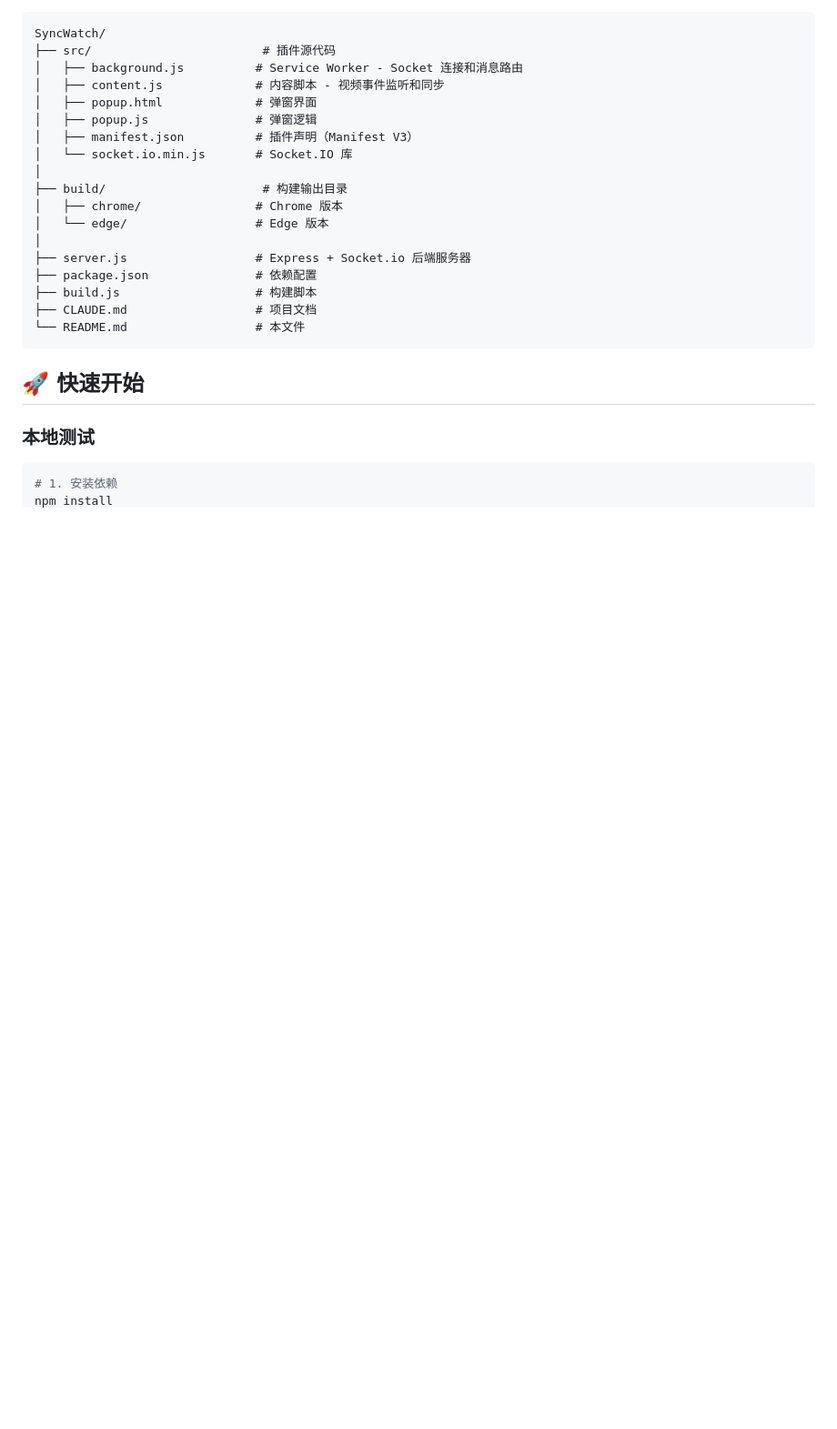
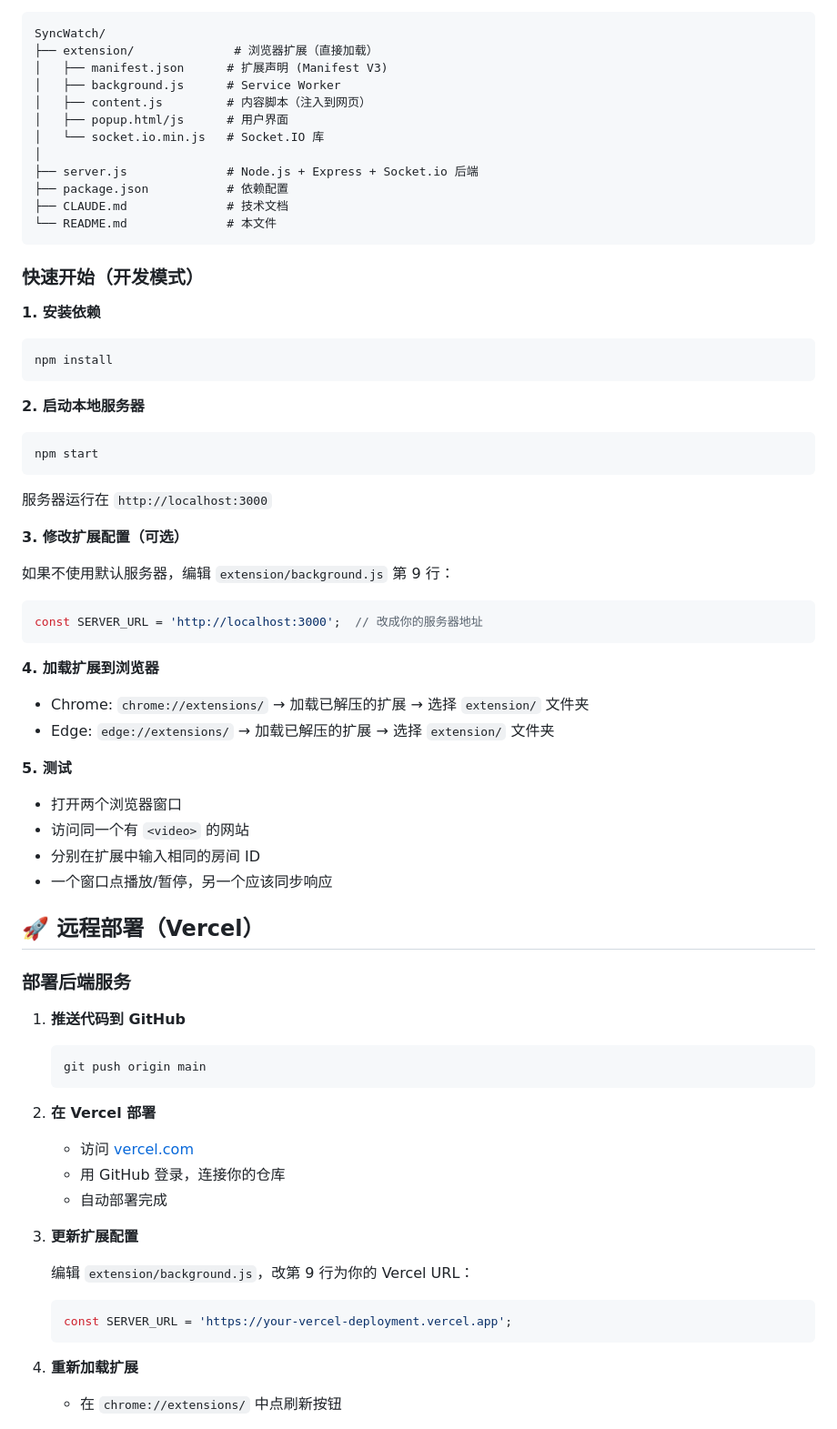
Before and after one commit to placeuthere/SyncWatch_Backend, a Markdown page: README.md, the part around one of its changes. Shown at 91% size. Drawn GitHub-style; blank space fills up the shorter version.

````diff
--- a/README.md
+++ b/README.md
@@ -6,28 +71,70 @@
 
 ```
 SyncWatch/
-├── src/                        # 插件源代码
-│   ├── background.js          # Service Worker - Socket 连接和消息路由
-│   ├── content.js             # 内容脚本 - 视频事件监听和同步
-│   ├── popup.html             # 弹窗界面
-│   ├── popup.js               # 弹窗逻辑
-│   ├── manifest.json          # 插件声明（Manifest V3）
-│   └── socket.io.min.js       # Socket.IO 库
+├── extension/              # 浏览器扩展（直接加载）
+│   ├── manifest.json      # 扩展声明 (Manifest V3)
+│   ├── background.js      # Service Worker
+│   ├── content.js         # 内容脚本（注入到网页）
+│   ├── popup.html/js      # 用户界面
+│   └── socket.io.min.js   # Socket.IO 库
 │
-├── build/                      # 构建输出目录
-│   ├── chrome/                # Chrome 版本
-│   └── edge/                  # Edge 版本
-│
-├── server.js                  # Express + Socket.io 后端服务器
-├── package.json               # 依赖配置
-├── build.js                   # 构建脚本
-├── CLAUDE.md                  # 项目文档
-└── README.md                  # 本文件
+├── server.js              # Node.js + Express + Socket.io 后端
+├── package.json           # 依赖配置
+├── CLAUDE.md              # 技术文档
+└── README.md              # 本文件
 ```
 
-## 🚀 快速开始
+### 快速开始（开发模式）
 
-### 本地测试
+**1. 安装依赖**
+```bash
+npm install
+```
 
+**2. 启动本地服务器**
 ```bash
-# 1. 安装依赖
+npm start
+```
+服务器运行在 `http://localhost:3000`
+
+**3. 修改扩展配置（可选）**
+
+如果不使用默认服务器，编辑 `extension/background.js` 第 9 行：
+```javascript
+const SERVER_URL = 'http://localhost:3000';  // 改成你的服务器地址
+```
+
+**4. 加载扩展到浏览器**
+- Chrome: `chrome://extensions/` → 加载已解压的扩展 → 选择 `extension/` 文件夹
+- Edge: `edge://extensions/` → 加载已解压的扩展 → 选择 `extension/` 文件夹
+
+**5. 测试**
+- 打开两个浏览器窗口
+- 访问同一个有 `<video>` 的网站
+- 分别在扩展中输入相同的房间 ID
+- 一个窗口点播放/暂停，另一个应该同步响应
+
+## 🚀 远程部署（Vercel）
+
+### 部署后端服务
+
+1. **推送代码到 GitHub**
+   ```bash
+   git push origin main
+   ```
+
+2. **在 Vercel 部署**
+   - 访问 [vercel.com](https://vercel.com)
+   - 用 GitHub 登录，连接你的仓库
+   - 自动部署完成
+
+3. **更新扩展配置**
+
+   编辑 `extension/background.js`，改第 9 行为你的 Vercel URL：
+   ```javascript
+   const SERVER_URL = 'https://your-vercel-deployment.vercel.app';
+   ```
+
+4. **重新加载扩展**
+   - 在 `chrome://extensions/` 中点刷新按钮
+
````
Also changed, not shown: other parts of README.md (+149 -132 lines).
